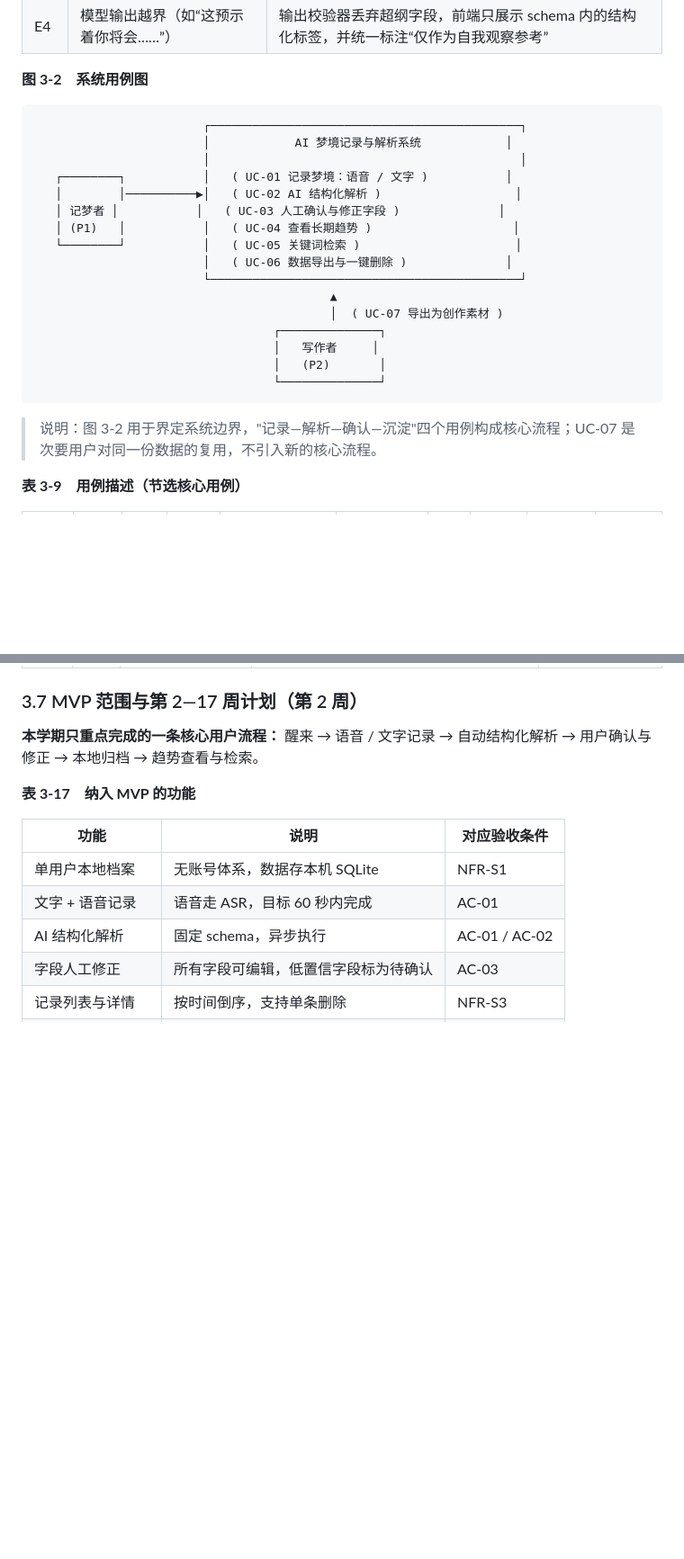
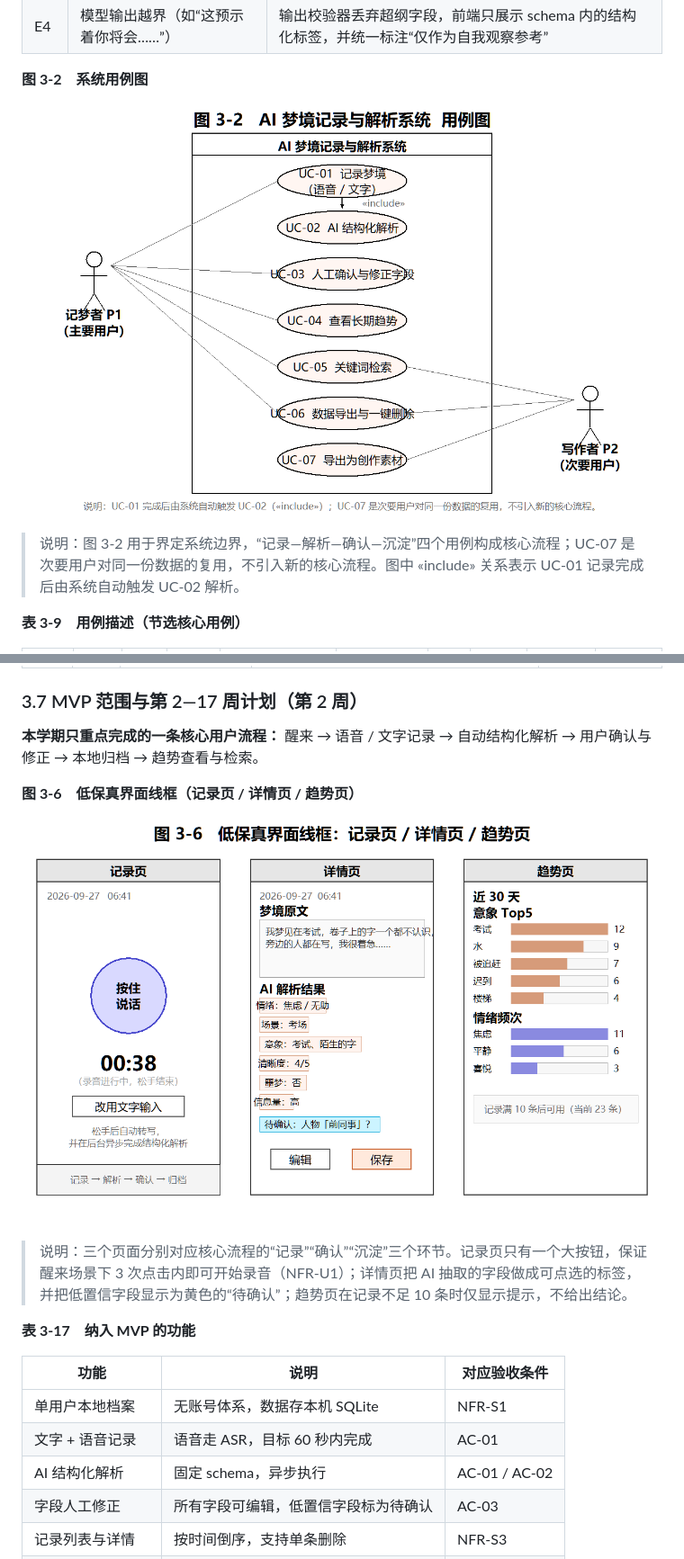
Before and after one commit to Nyxiphia/git, a Markdown page: docs/实验2-个人软件选题与需求分析.md, 2 parts joined by grey strips. Shown at 90% size. Drawn GitHub-style; pictures changed too: docs/figures/图3-2-用例图.png (added), docs/figures/图3-6-低保真界面线框.png (added); blank space fills up the shorter version.

````diff
--- a/docs/实验2-个人软件选题与需求分析.md
+++ b/docs/实验2-个人软件选题与需求分析.md
@@ -160,26 +161,9 @@
 
 **图 3-2　系统用例图**
 
-```
-                        ┌────────────────────────────────────────────┐
-                        │            AI 梦境记录与解析系统            │
-                        │                                            │
-   ┌────────┐           │   ( UC-01 记录梦境：语音 / 文字 )           │
-   │        │──────────▶│   ( UC-02 AI 结构化解析 )                   │
-   │ 记梦者 │           │   ( UC-03 人工确认与修正字段 )              │
-   │ (P1)   │           │   ( UC-04 查看长期趋势 )                    │
-   └────────┘           │   ( UC-05 关键词检索 )                      │
-                        │   ( UC-06 数据导出与一键删除 )              │
-                        └────────────────────────────────────────────┘
-                                          ▲
-                                          │  ( UC-07 导出为创作素材 )
-                                  ┌──────────────┐
-                                  │   写作者     │
-                                  │   (P2)       │
-                                  └──────────────┘
-```
+![图 3-2 系统用例图](figures/图3-2-用例图.png)
 
-> 说明：图 3-2 用于界定系统边界，"记录—解析—确认—沉淀"四个用例构成核心流程；UC-07 是次要用户对同一份数据的复用，不引入新的核心流程。
+> 说明：图 3-2 用于界定系统边界，“记录—解析—确认—沉淀”四个用例构成核心流程；UC-07 是次要用户对同一份数据的复用，不引入新的核心流程。图中 «include» 关系表示 UC-01 记录完成后由系统自动触发 UC-02 解析。
 
 **表 3-9　用例描述（节选核心用例）**
 
@@ -284,6 +268,12 @@
 
 **本学期只重点完成的一条核心用户流程：**
 醒来 → 语音 / 文字记录 → 自动结构化解析 → 用户确认与修正 → 本地归档 → 趋势查看与检索。
+
+**图 3-6　低保真界面线框（记录页 / 详情页 / 趋势页）**
+
+![图 3-6 低保真界面线框](figures/图3-6-低保真界面线框.png)
+
+> 说明：三个页面分别对应核心流程的“记录”“确认”“沉淀”三个环节。记录页只有一个大按钮，保证醒来场景下 3 次点击内即可开始录音（NFR-U1）；详情页把 AI 抽取的字段做成可点选的标签，并把低置信字段显示为黄色的“待确认”；趋势页在记录不足 10 条时仅显示提示，不给出结论。
 
 **表 3-17　纳入 MVP 的功能**
 
````
Also changed, not shown: other parts of docs/实验2-个人软件选题与需求分析.md (+21 -16 lines).
